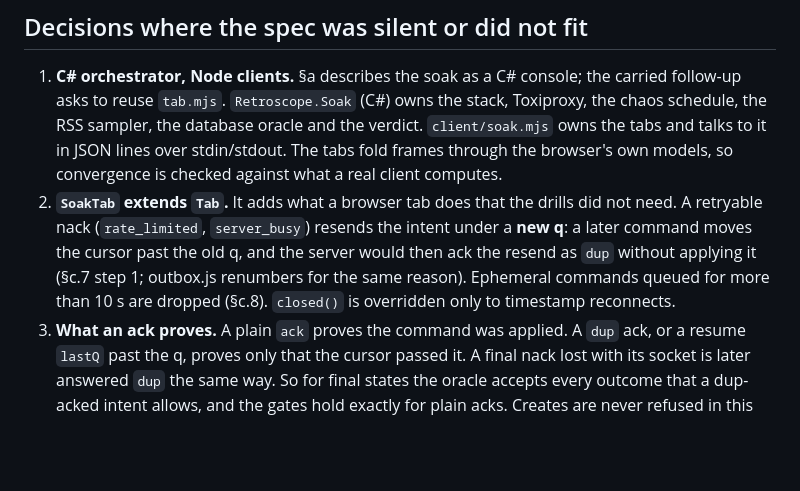
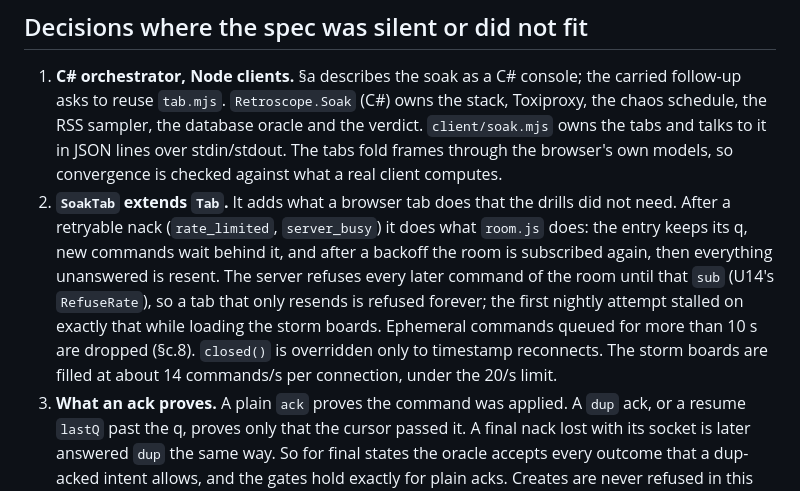
Before and after one commit to justinloveless/retroscope-next, a Markdown page: docs/decisions/U44.md, the part around the change. Drawn GitHub-style; blank space fills up the shorter version.

Commit message:
docs(decisions): U44 retry handling

```diff
--- a/docs/decisions/U44.md
+++ b/docs/decisions/U44.md
@@ -55,11 +55,13 @@ Throughput (acks/s), ack latency p50/p95/p99 and the reconnect times are recorde
    `tab.mjs`. `Retroscope.Soak` (C#) owns the stack, Toxiproxy, the chaos schedule, the RSS sampler, the database oracle
    and the verdict. `client/soak.mjs` owns the tabs and talks to it in JSON lines over stdin/stdout. The tabs fold frames
    through the browser's own models, so convergence is checked against what a real client computes.
-2. **`SoakTab` extends `Tab`.** It adds what a browser tab does that the drills did not need. A retryable nack
-   (`rate_limited`, `server_busy`) resends the intent under a **new q**: a later command moves the cursor past the old q,
-   and the server would then ack the resend as `dup` without applying it (§c.7 step 1; outbox.js renumbers for the same
-   reason). Ephemeral commands queued for more than 10 s are dropped (§c.8). `closed()` is overridden only to
-   timestamp reconnects.
+2. **`SoakTab` extends `Tab`.** It adds what a browser tab does that the drills did not need. After a retryable nack
+   (`rate_limited`, `server_busy`) it does what `room.js` does: the entry keeps its q, new commands wait behind it, and
+   after a backoff the room is subscribed again, then everything unanswered is resent. The server refuses every later
+   command of the room until that `sub` (U14's `RefuseRate`), so a tab that only resends is refused forever; the first
+   nightly attempt stalled on exactly that while loading the storm boards. Ephemeral commands queued for more than 10 s
+   are dropped (§c.8). `closed()` is overridden only to timestamp reconnects. The storm boards are filled at about
+   14 commands/s per connection, under the 20/s limit.
 3. **What an ack proves.** A plain `ack` proves the command was applied. A `dup` ack, or a resume `lastQ` past the q,
    proves only that the cursor passed it. A final nack lost with its socket is later answered `dup` the same way. So for
    final states the oracle accepts every outcome that a dup-acked intent allows, and the gates hold exactly for plain
```
